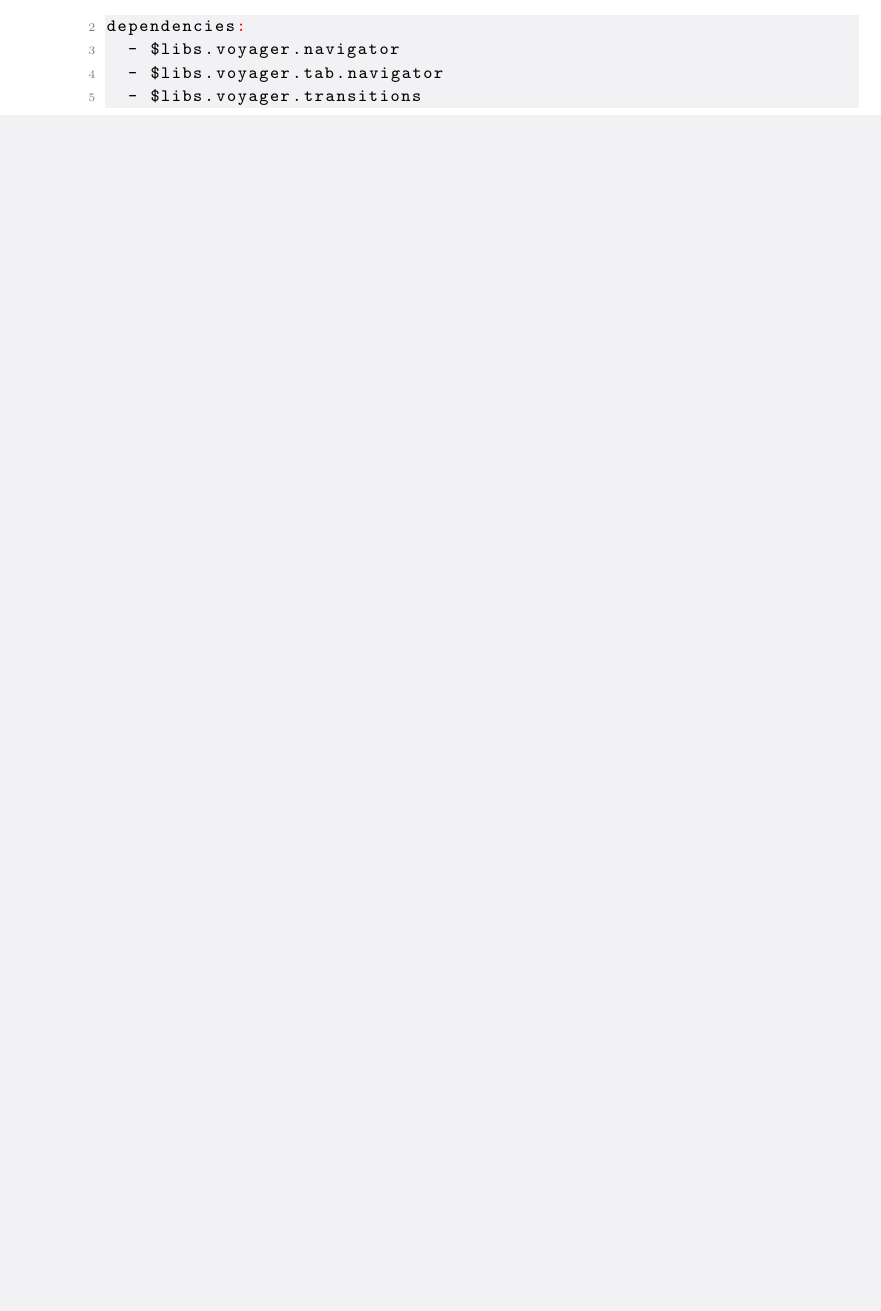
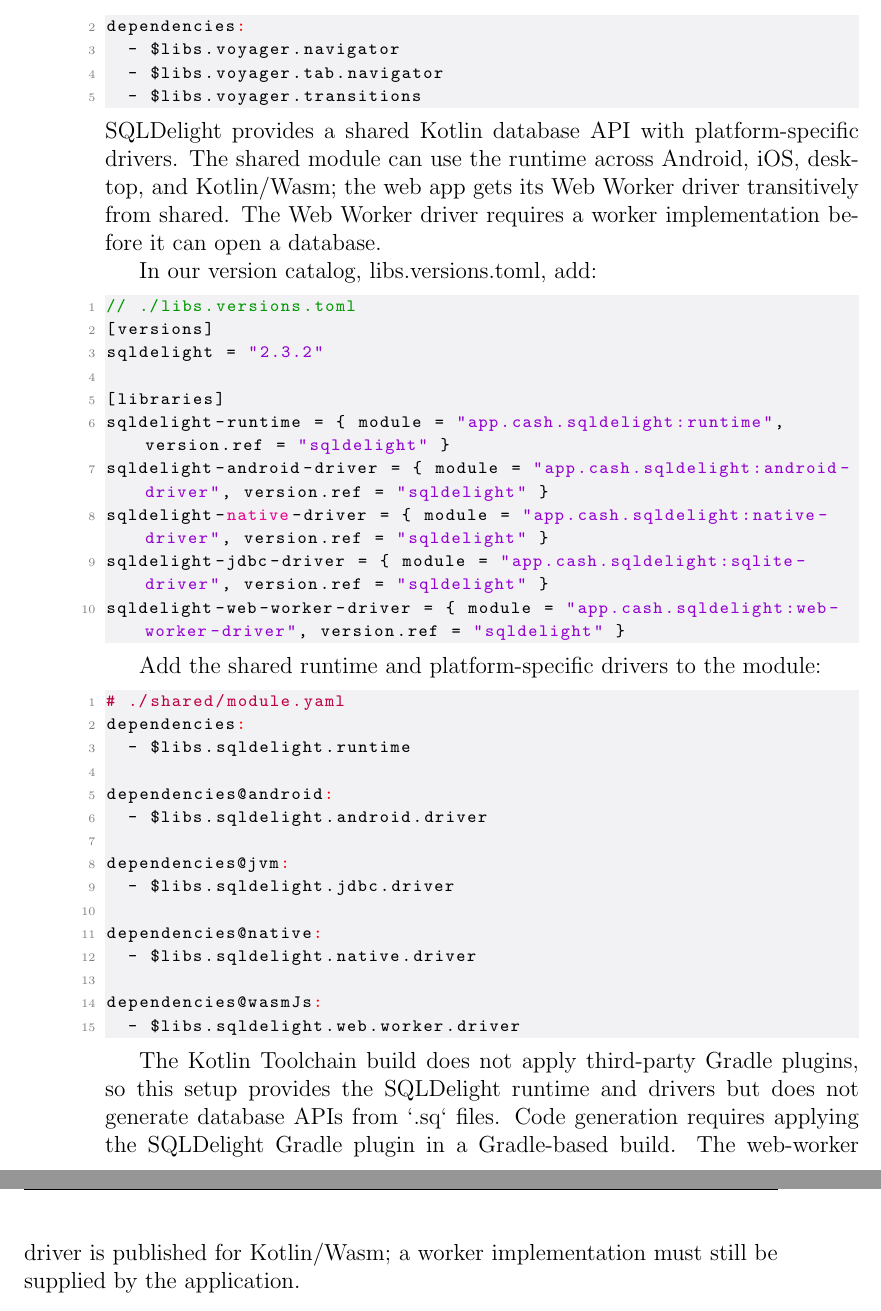
Before and after one commit to lyskouski/app-tracker, a LaTeX document (docs/implementation-flow/index.tex, which reads docs/implementation-flow/ch03-s02-design.tex): part of page 23 of 32 before the commit and two parts of pages 23 and 24 of 33 after it, the two joined at a grey line, cut so that both start at the same text, the shorter picture padded with empty space. Compiled offline with pdfLaTeX.

Commit message:
[#3] [NF] Calendar Table: connect to DB. Init SQLDelight

```diff
--- a/docs/implementation-flow/ch03-s02-design.tex
+++ b/docs/implementation-flow/ch03-s02-design.tex
@@ -88,3 +88,51 @@
   - $libs.voyager.tab.navigator
   - $libs.voyager.transitions
 \end{lstlisting}
+
+% TBD: usage of voyager router in the application
+% ...
+
+\noindent SQLDelight provides a shared Kotlin database API with platform-specific drivers.
+The shared module can use the runtime across Android, iOS, desktop, and Kotlin/Wasm; the web app
+gets its Web Worker driver transitively from shared. The Web Worker driver requires a worker
+implementation before it can open a database.
+
+In our version catalog, libs.versions.toml, add:
+
+\begin{lstlisting}
+// ./libs.versions.toml
+[versions]
+sqldelight = "2.3.2"
+
+[libraries]
+sqldelight-runtime = { module = "app.cash.sqldelight:runtime", version.ref = "sqldelight" }
+sqldelight-android-driver = { module = "app.cash.sqldelight:android-driver", version.ref = "sqldelight" }
+sqldelight-native-driver = { module = "app.cash.sqldelight:native-driver", version.ref = "sqldelight" }
+sqldelight-jdbc-driver = { module = "app.cash.sqldelight:sqlite-driver", version.ref = "sqldelight" }
+sqldelight-web-worker-driver = { module = "app.cash.sqldelight:web-worker-driver", version.ref = "sqldelight" }
+\end{lstlisting}
+
+Add the shared runtime and platform-specific drivers to the module:
+
+\begin{lstlisting}[language=yaml]
+# ./shared/module.yaml
+dependencies:
+  - $libs.sqldelight.runtime
+
+dependencies@android:
+  - $libs.sqldelight.android.driver
+
+dependencies@jvm:
+  - $libs.sqldelight.jdbc.driver
+
+dependencies@native:
+  - $libs.sqldelight.native.driver
+
+dependencies@wasmJs:
+  - $libs.sqldelight.web.worker.driver
+\end{lstlisting}
+
+The Kotlin Toolchain build does not apply third-party Gradle plugins, so this setup provides the
+SQLDelight runtime and drivers but does not generate database APIs from `.sq` files. Code generation
+requires applying the SQLDelight Gradle plugin in a Gradle-based build. The web-worker driver is
+published for Kotlin/Wasm; a worker implementation must still be supplied by the application.
```
Also changed, not shown: libs.versions.toml (+6 -0 lines), shared/module.yaml (+11 -0 lines).
